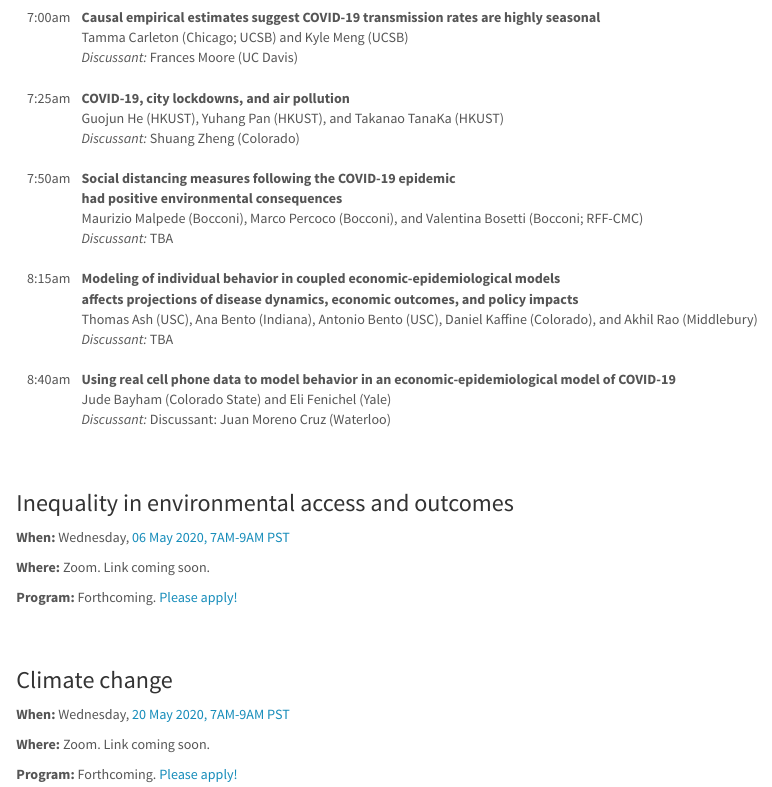
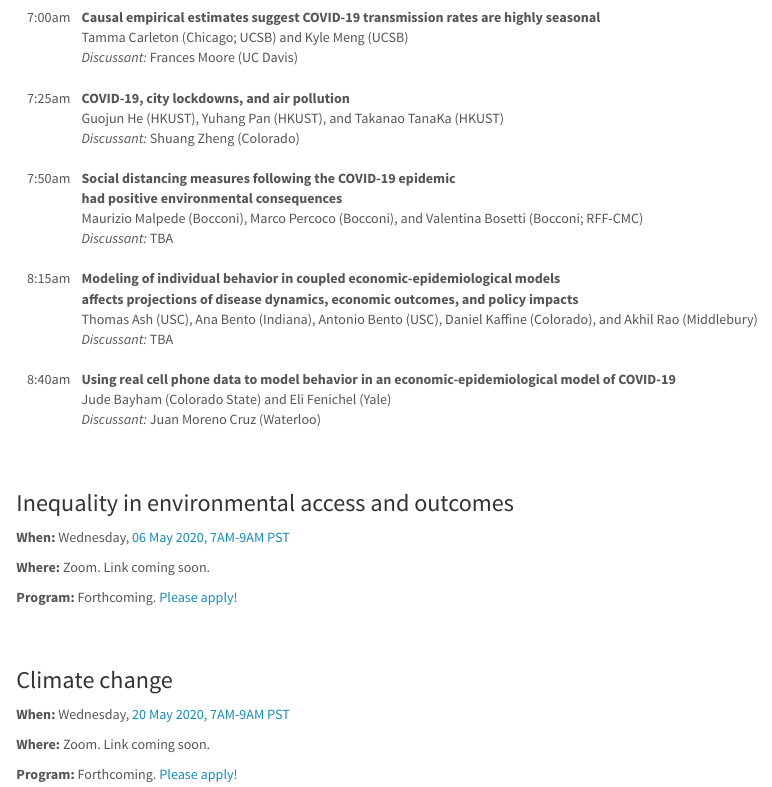
Before and after one commit to go-see/website, an R Markdown document (schedule.Rmd): the page in a window 1100 px wide, from 700 px down. The pictures show the output file schedule.html that the author committed with the source, opened offline; library style sheets and scripts come from the installed R packages.

Commit message:
sched typo

```diff
--- a/schedule.Rmd
+++ b/schedule.Rmd
@@ -92,7 +92,7 @@ Please [join the mailing list or submit an abstract here](https://edrubin.typefo
       <td>
       	<b>Using real cell phone data to model behavior in an economic-epidemiological model of COVID-19</b>
 	    	<br>Jude Bayham (Colorado State) and Eli Fenichel (Yale)
-	    	<br><i>Discussant:</i> Discussant: Juan Moreno Cruz (Waterloo)
+	    	<br><i>Discussant:</i> Juan Moreno Cruz (Waterloo)
 	    	<br><br>
       </td>
     </tr>
```
Also changed, not shown: schedule.html.
